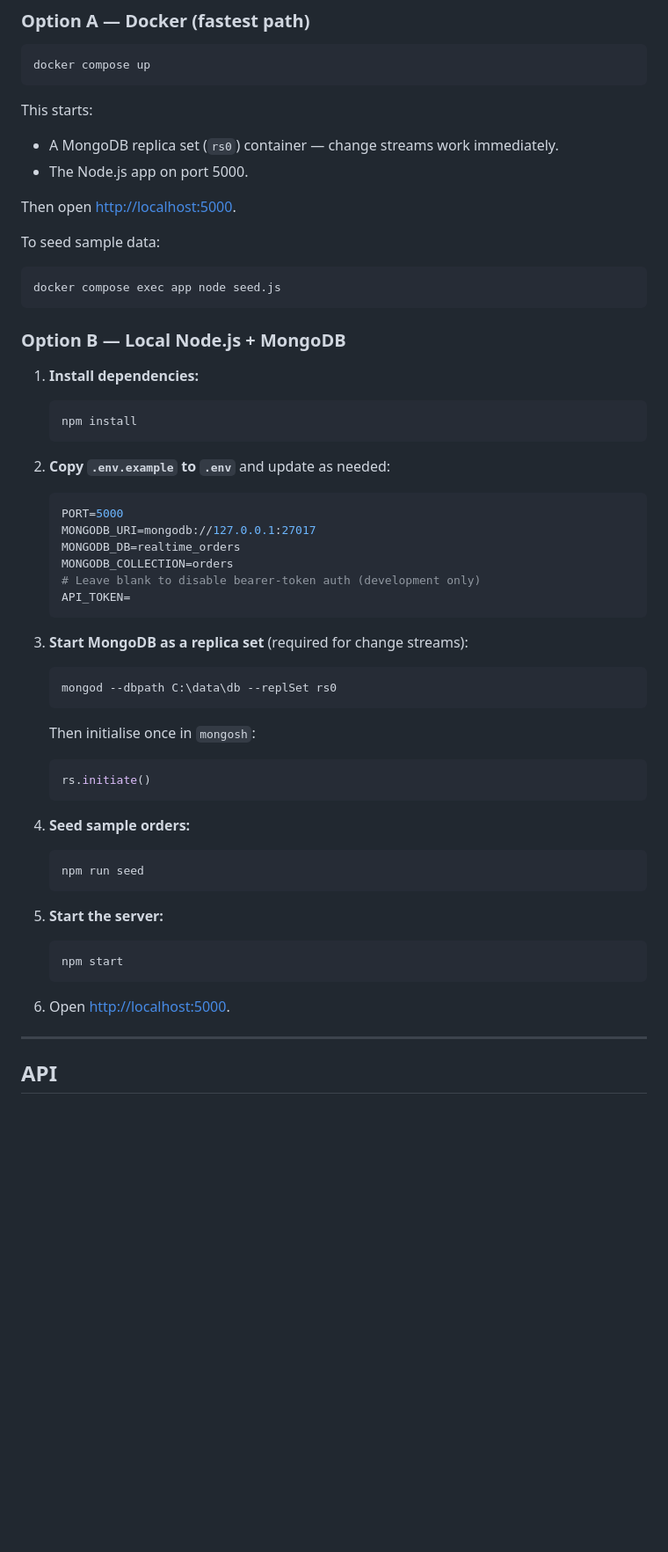
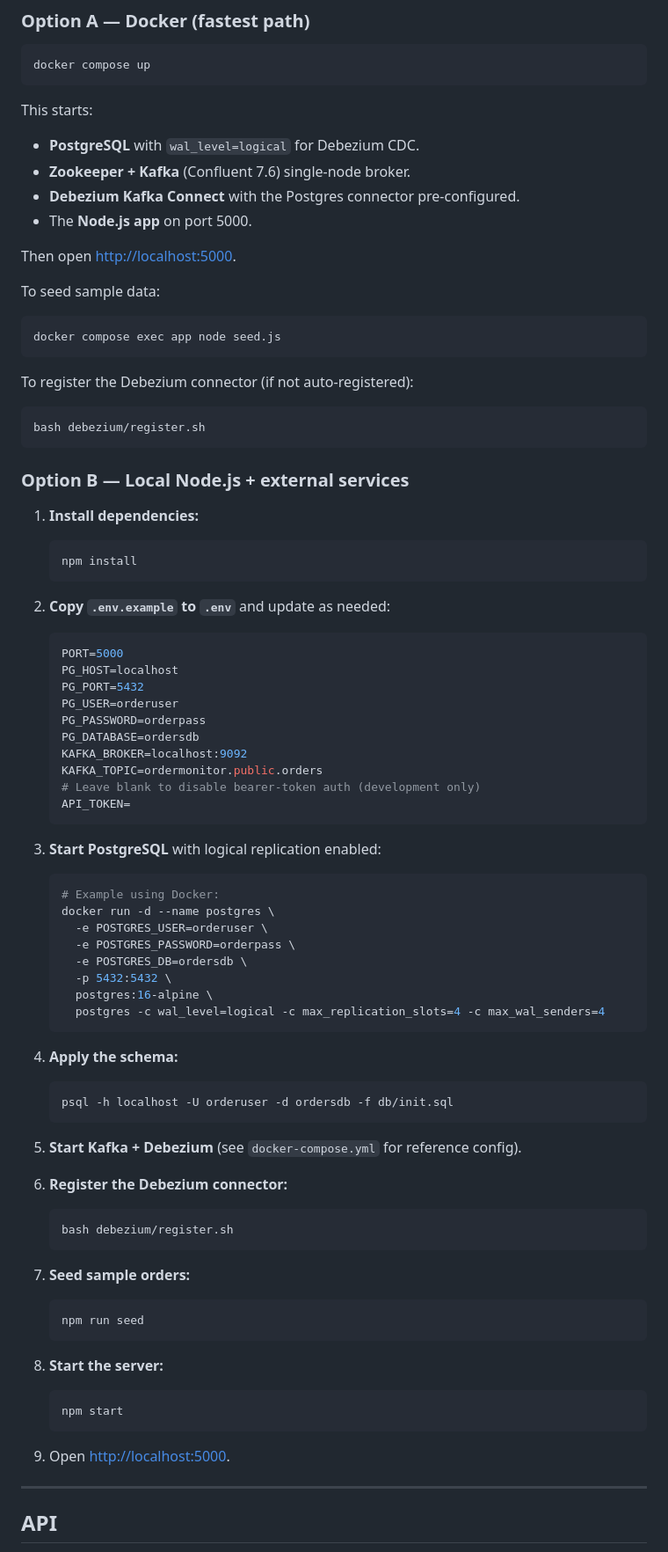
Before and after one commit to Vedant24v/order-monitor-realtime, a Markdown page: README.md, the part around one of its changes. Shown at 88% size. Drawn GitHub-style; blank space fills up the shorter version.

````diff
--- a/README.md
+++ b/README.md
@@ -54,8 +61,10 @@ docker compose up
 ```
 
 This starts:
-- A MongoDB replica set (`rs0`) container — change streams work immediately.
-- The Node.js app on port 5000.
+- **PostgreSQL** with `wal_level=logical` for Debezium CDC.
+- **Zookeeper + Kafka** (Confluent 7.6) single-node broker.
+- **Debezium Kafka Connect** with the Postgres connector pre-configured.
+- The **Node.js app** on port 5000.
 
 Then open <http://localhost:5000>.
 
@@ -65,7 +74,13 @@ To seed sample data:
 docker compose exec app node seed.js
 ```
 
-### Option B — Local Node.js + MongoDB
+To register the Debezium connector (if not auto-registered):
+
+```bash
+bash debezium/register.sh
+```
+
+### Option B — Local Node.js + external services
 
 1. **Install dependencies:**
 
@@ -77,38 +92,57 @@ docker compose exec app node seed.js
 
    ```env
    PORT=5000
-   MONGODB_URI=mongodb://127.0.0.1:27017
-   MONGODB_DB=realtime_orders
-   MONGODB_COLLECTION=orders
+   PG_HOST=localhost
+   PG_PORT=5432
+   PG_USER=orderuser
+   PG_PASSWORD=orderpass
+   PG_DATABASE=ordersdb
+   KAFKA_BROKER=localhost:9092
+   KAFKA_TOPIC=ordermonitor.public.orders
    # Leave blank to disable bearer-token auth (development only)
    API_TOKEN=
    ```
 
-3. **Start MongoDB as a replica set** (required for change streams):
+3. **Start PostgreSQL** with logical replication enabled:
 
    ```bash
-   mongod --dbpath C:\data\db --replSet rs0
+   # Example using Docker:
+   docker run -d --name postgres \
+     -e POSTGRES_USER=orderuser \
+     -e POSTGRES_PASSWORD=orderpass \
+     -e POSTGRES_DB=ordersdb \
+     -p 5432:5432 \
+     postgres:16-alpine \
+     postgres -c wal_level=logical -c max_replication_slots=4 -c max_wal_senders=4
    ```
 
-   Then initialise once in `mongosh`:
+4. **Apply the schema:**
 
-   ```javascript
-   rs.initiate()
+   ```bash
+   psql -h localhost -U orderuser -d ordersdb -f db/init.sql
    ```
 
-4. **Seed sample orders:**
+5. **Start Kafka + Debezium** (see `docker-compose.yml` for reference config).
+
+6. **Register the Debezium connector:**
+
+   ```bash
+   bash debezium/register.sh
+   ```
+
+7. **Seed sample orders:**
 
    ```bash
    npm run seed
    ```
 
-5. **Start the server:**
+8. **Start the server:**
 
    ```bash
    npm start
    ```
 
-6. Open <http://localhost:5000>.
+9. Open <http://localhost:5000>.
 
 ---
 
````
Also changed, not shown: other parts of README.md (+43 -46 lines).
